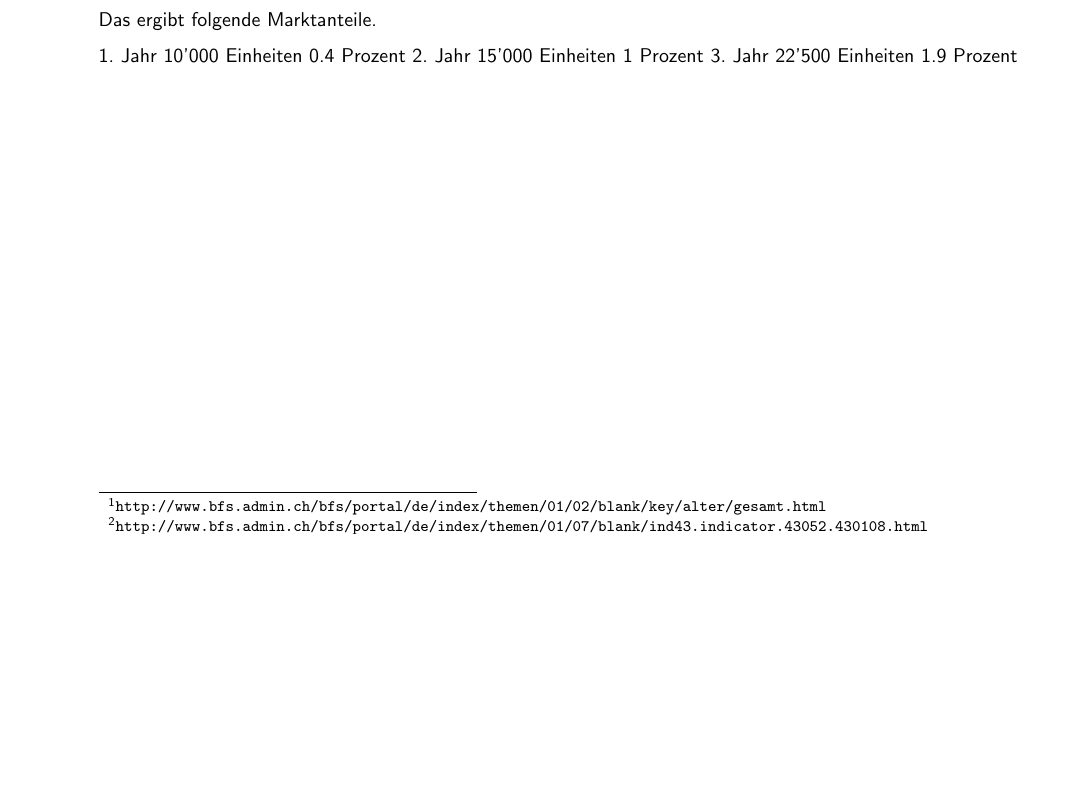
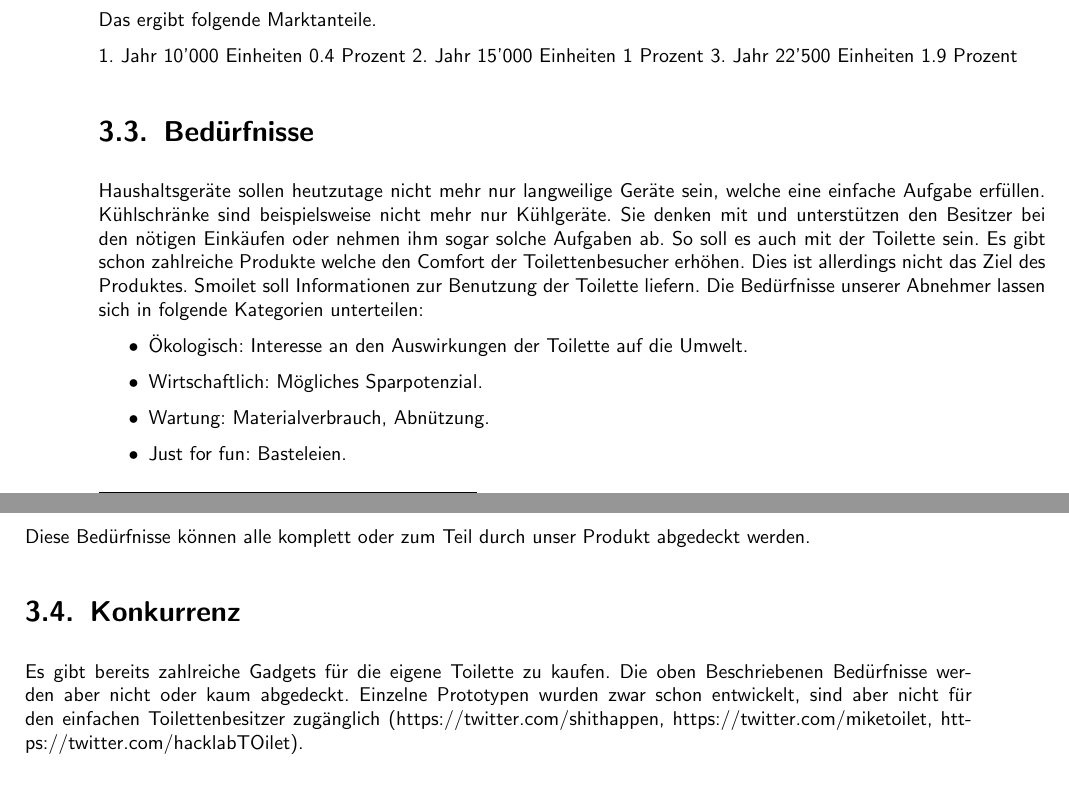
Before and after one commit to splattner/bfh_strama-innoma-casestudy, a LaTeX thesis (smoilet.tex, which reads kapitel/markt.tex): part of page 11 of 47 before the commit and two parts of pages 11 and 12 of 47 after it, the two joined at a grey line, cut so that both start at the same text, the shorter picture padded with empty space. Compiled offline with pdfLaTeX; the source files are stored in an older character set and shown here as Unicode.

Commit message:
strategie, markt updated

```diff
--- a/kapitel/markt.tex
+++ b/kapitel/markt.tex
@@ -31,3 +31,18 @@ Das ergibt folgende Marktanteile.
 3. Jahr 22'500 Einheiten 1.9 Prozent
 
 % Todo Make Table!
+
+\section{Bedürfnisse}
+
+Haushaltsgeräte sollen heutzutage nicht mehr nur langweilige Geräte sein, welche eine einfache Aufgabe erfüllen. Kühlschränke sind beispielsweise nicht mehr nur Kühlgeräte. Sie denken mit und unterstützen den Besitzer bei den nötigen Einkäufen oder nehmen ihm sogar solche Aufgaben ab. So soll es auch mit der Toilette sein. Es gibt schon zahlreiche Produkte welche den Comfort der Toilettenbesucher erhöhen. Dies ist allerdings nicht das Ziel des Produktes. Smoilet soll Informationen zur Benutzung der Toilette liefern. Die Bedürfnisse unserer Abnehmer lassen sich in folgende Kategorien unterteilen:
+\begin{itemize}
+\item Ökologisch: Interesse an den Auswirkungen der Toilette auf die Umwelt.
+\item Wirtschaftlich: Mögliches Sparpotenzial.
+\item Wartung: Materialverbrauch, Abnützung.
+\item Just for fun: Basteleien.
+\end{itemize}
+
+Diese Bedürfnisse können alle komplett oder zum Teil durch unser Produkt abgedeckt werden.
+
+\section{Konkurrenz}
+Es gibt bereits zahlreiche Gadgets für die eigene Toilette zu kaufen. Die oben Beschriebenen Bedürfnisse werden aber nicht oder kaum abgedeckt. Einzelne Prototypen wurden zwar schon entwickelt, sind aber nicht für den einfachen Toilettenbesitzer zugänglich (https://twitter.com/shithappen, https://twitter.com/miketoilet, https://twitter.com/hacklabTOilet).
```
Also changed, not shown: kapitel/strategie.tex (+2 -2 lines).
